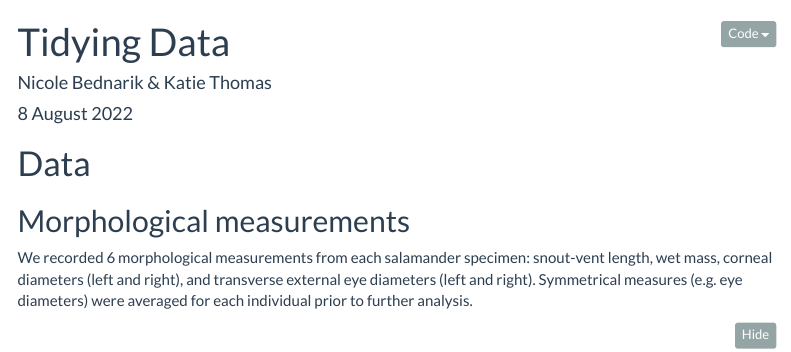
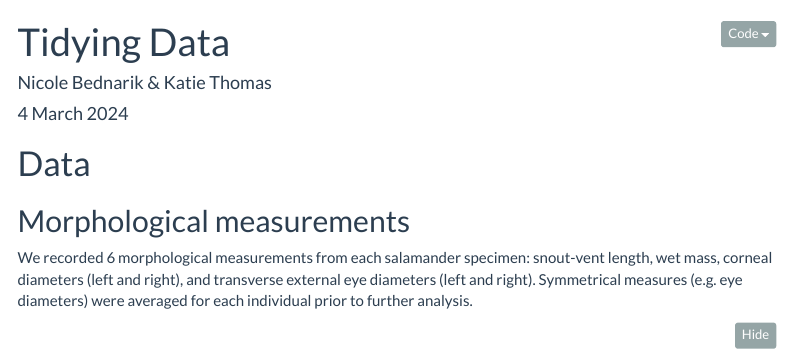
Before and after one commit to bednariknicole/test_repo, an R Markdown document (Rmd Files/1-tidy_data.Rmd): the page in a window 1100 px wide, from its top. Rendered offline with R 4.5, knitr and Pandoc, with nearby package versions; menus at the side of the page are left out.

Commit message:
Updated date, checked code to make sure all working properly

```diff
--- a/Rmd Files/1-tidy_data.Rmd
+++ b/Rmd Files/1-tidy_data.Rmd
@@ -1,7 +1,7 @@
 ---
 title: "Tidying Data"
 author: "Nicole Bednarik & Katie Thomas"
-date: 8 August 2022
+date: 4 March 2024
 output:
   html_document:
     theme: flatly
```
